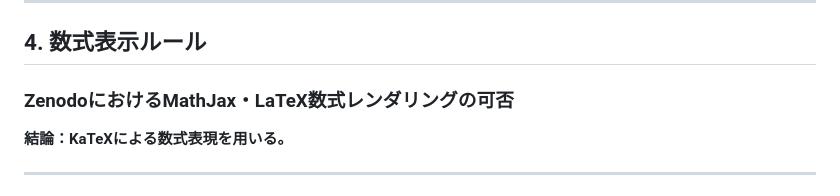
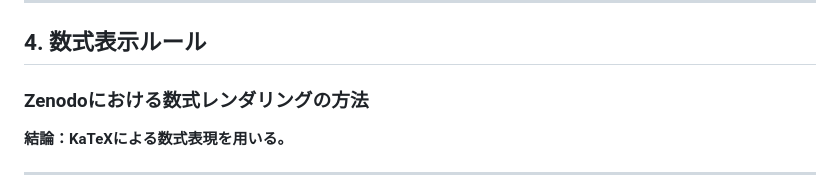
Before and after one commit to HanaTensor/0sm-skills, a Markdown page: zenodo/description-html.md, the part around the change. Rendered like a GitHub page.

```diff
--- a/zenodo/description-html.md
+++ b/zenodo/description-html.md
@@ -48,7 +48,7 @@ sub, table, caption, tbody, thead, th, td, tr, u, ul
 
 ## 4. 数式表示ルール
 
-### ZenodoにおけるMathJax・LaTeX数式レンダリングの可否
+### Zenodoにおける数式レンダリングの方法
 
 **結論：KaTeXによる数式表現を用いる。**
 
```
